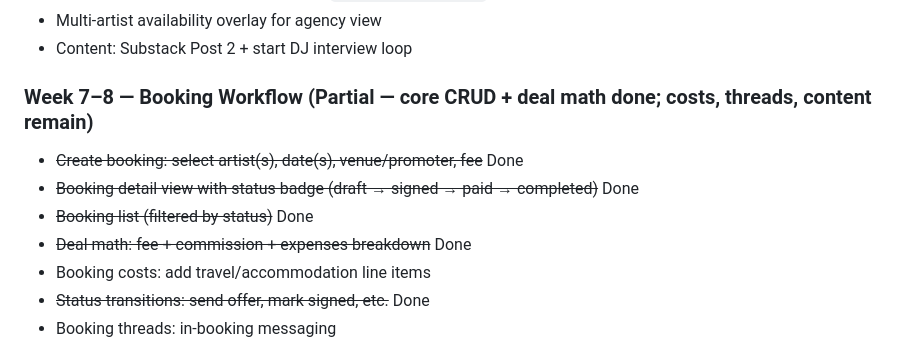
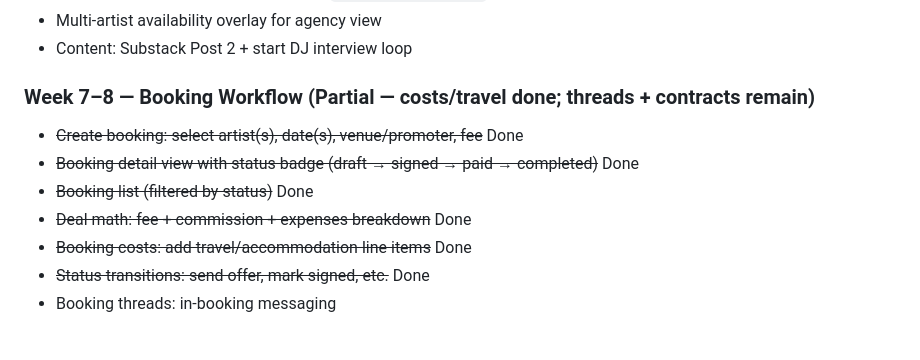
Before and after one commit to toolnyc/clubstack, a Markdown page: docs/mvp-roadmap.md, the part around the change. GitHub-like rendering.

Commit message:
chore: update roadmap — booking costs/travel done

```diff
--- a/docs/mvp-roadmap.md
+++ b/docs/mvp-roadmap.md
@@ -77,13 +77,13 @@
 - Multi-artist availability overlay for agency view
 - Content: Substack Post 2 + start DJ interview loop
 
-### Week 7–8 — Booking Workflow (Partial — core CRUD + deal math done; costs, threads, content remain)
+### Week 7–8 — Booking Workflow (Partial — costs/travel done; threads + contracts remain)
 
 - ~~Create booking: select artist(s), date(s), venue/promoter, fee~~ Done
 - ~~Booking detail view with status badge (draft → signed → paid → completed)~~ Done
 - ~~Booking list (filtered by status)~~ Done
 - ~~Deal math: fee + commission + expenses breakdown~~ Done
-- Booking costs: add travel/accommodation line items
+- ~~Booking costs: add travel/accommodation line items~~ Done
 - ~~Status transitions: send offer, mark signed, etc.~~ Done
 - Booking threads: in-booking messaging
 
```
